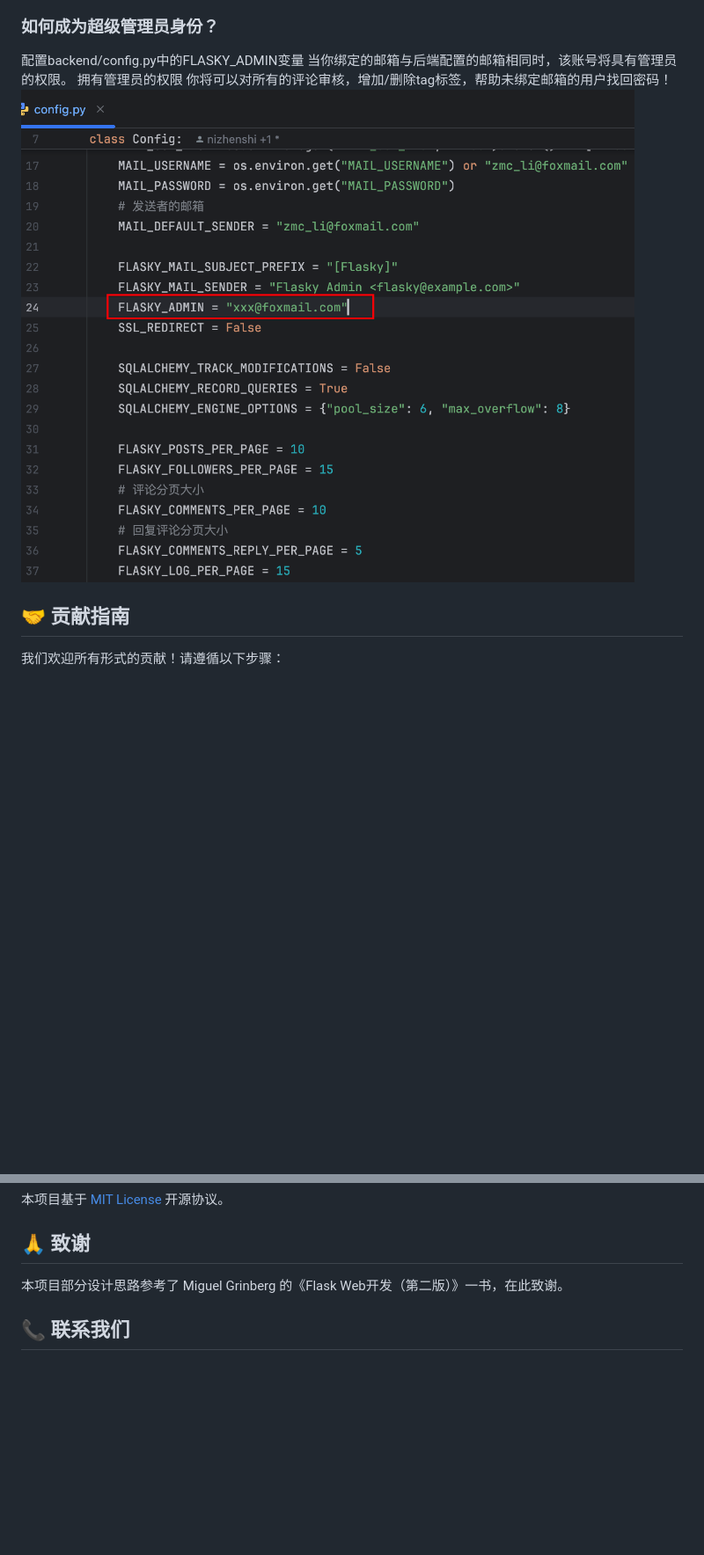
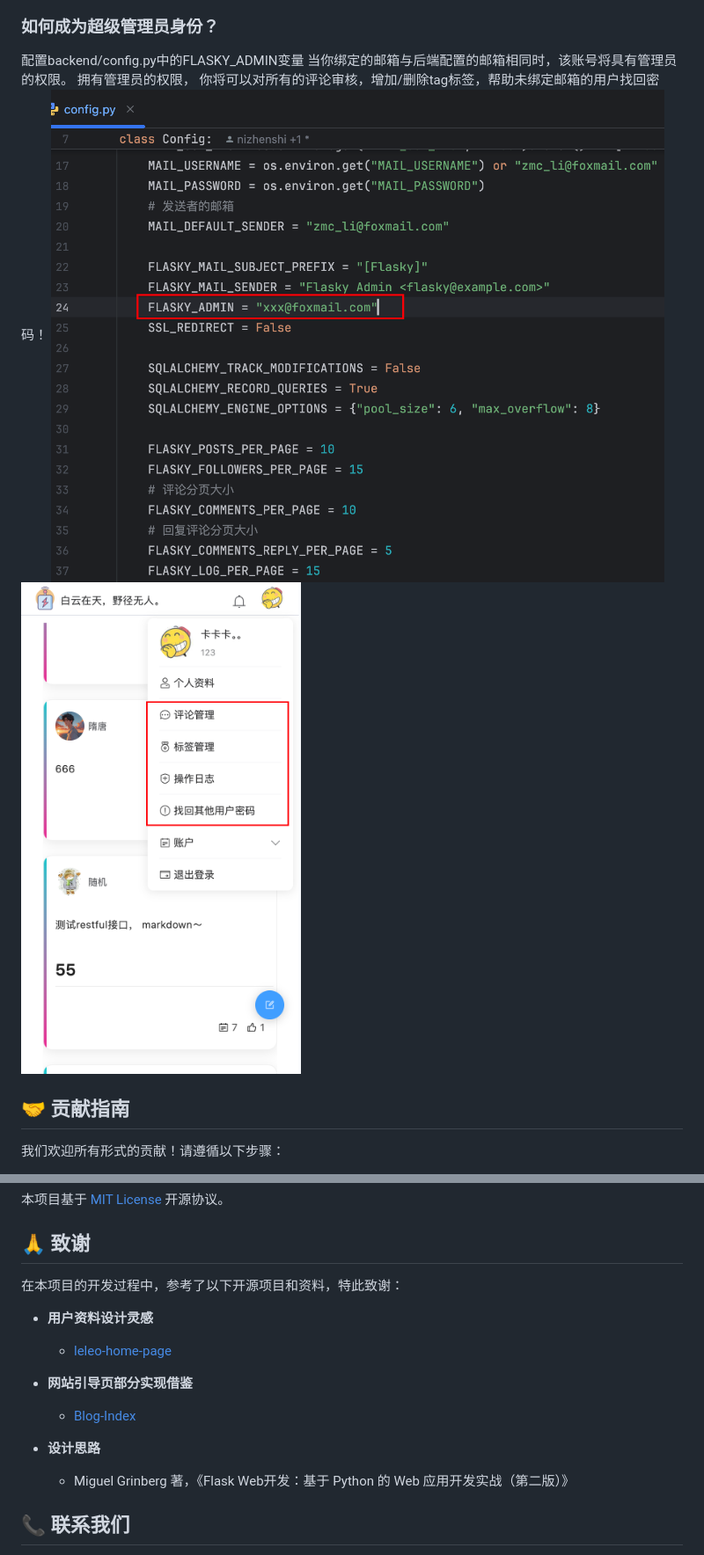
Before and after one commit to zhangmcii/loft, a Markdown page: README.md, 2 parts joined by grey strips. Shown: that part at 88% size. Rendered like a GitHub page; pictures changed too: docs/管理员页面.png (added); blank space fills up the shorter version.

```diff
--- a/README.md
+++ b/README.md
@@ -243,8 +243,9 @@ npm run dev
 ### 如何成为超级管理员身份？
 配置backend/config.py中的FLASKY_ADMIN变量
 当你绑定的邮箱与后端配置的邮箱相同时，该账号将具有管理员的权限。
-拥有管理员的权限 你将可以对所有的评论审核，增加/删除tag标签，帮助未绑定邮箱的用户找回密码！
+拥有管理员的权限， 你将可以对所有的评论审核，增加/删除tag标签，帮助未绑定邮箱的用户找回密码！
 ![管理员邮箱配置](./docs/管理员邮箱配置.png)
+![管理员页面](./docs/管理员页面.png)
 
 ## 🤝 贡献指南
 
@@ -288,7 +289,16 @@ pre-commit run --all-files
 
 ## 🙏 致谢
 
-本项目部分设计思路参考了 Miguel Grinberg 的《Flask Web开发（第二版）》一书，在此致谢。
+在本项目的开发过程中，参考了以下开源项目和资料，特此致谢：
+
+- **用户资料设计灵感**
+  - [leleo-home-page](https://github.com/leleo886/leleo-home-page)
+
+- **网站引导页部分实现借鉴**
+  - [Blog-Index](https://github.com/EsunR/Blog-Index)
+
+- **设计思路**
+  - Miguel Grinberg 著，《Flask Web开发：基于 Python 的 Web 应用开发实战（第二版）》
 
 ## 📞 联系我们
 
```
Also changed, not shown: other parts of README.md (+16 -16 lines), docs/个人资料1.png (renamed from docs/个人资料.png), docs/个人资料2.png (added), 2 other files.
